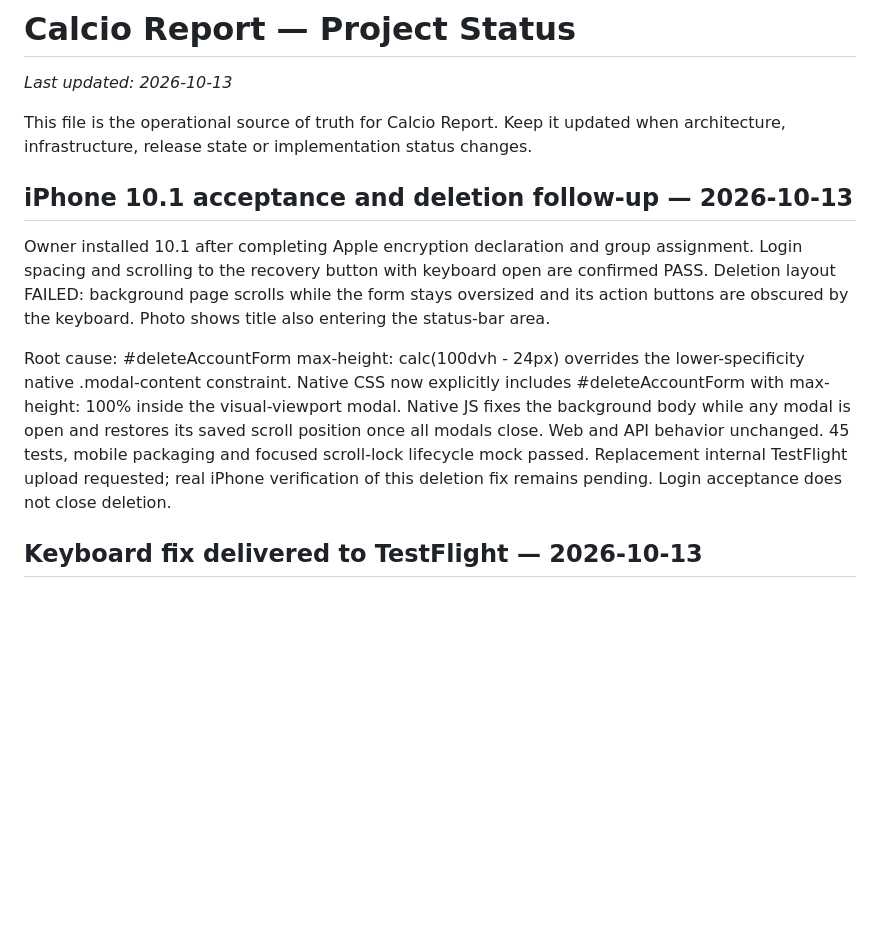
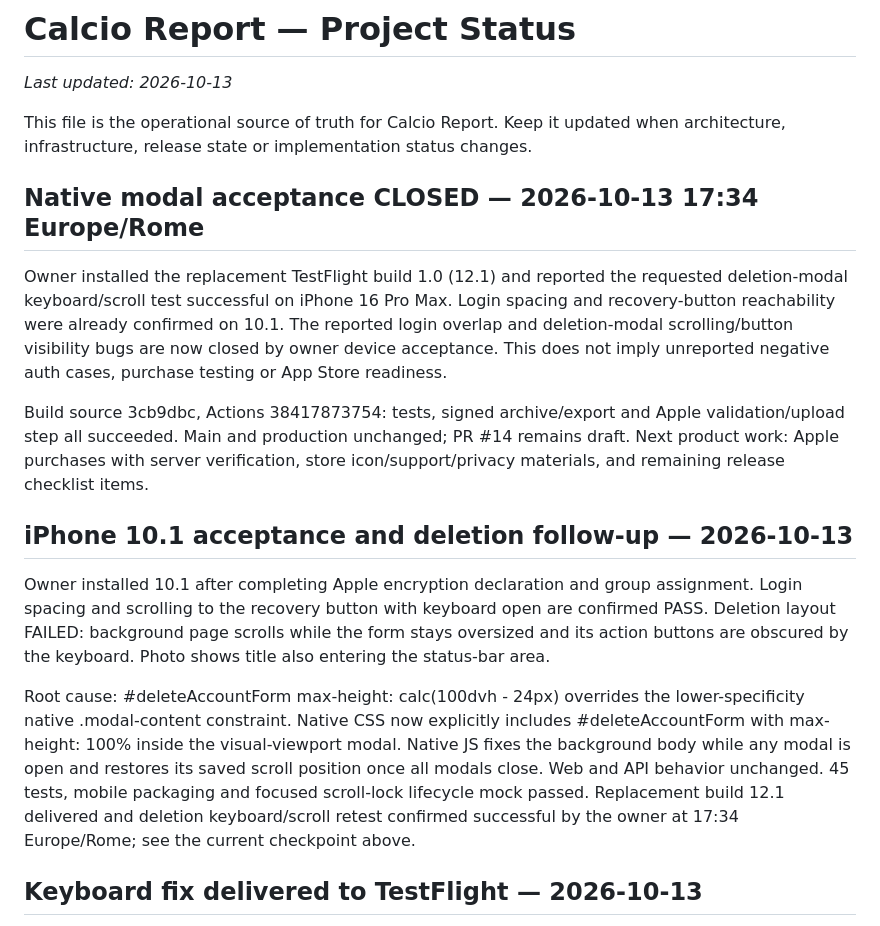
Before and after one commit to CiccioGamer00/calcio_report, a Markdown page: PROJECT_STATUS.md, the part around the change. Rendered like a GitHub page; blank space fills up the shorter version.

Commit message:
docs: close native modal bugs after iPhone 12.1 acceptance

```diff
--- a/PROJECT_STATUS.md
+++ b/PROJECT_STATUS.md
@@ -3,6 +3,20 @@
 _Last updated: 2026-10-13_
 
 This file is the operational source of truth for Calcio Report. Keep it updated when architecture, infrastructure, release state or implementation status changes.
+
+## Native modal acceptance CLOSED — 2026-10-13 17:34 Europe/Rome
+
+Owner installed the replacement TestFlight build 1.0 (12.1) and reported the
+requested deletion-modal keyboard/scroll test successful on iPhone 16 Pro Max.
+Login spacing and recovery-button reachability were already confirmed on 10.1.
+The reported login overlap and deletion-modal scrolling/button visibility bugs
+are now closed by owner device acceptance. This does not imply unreported
+negative auth cases, purchase testing or App Store readiness.
+
+Build source 3cb9dbc, Actions 38417873754: tests, signed archive/export and Apple
+validation/upload step all succeeded. Main and production unchanged; PR #14
+remains draft. Next product work: Apple purchases with server verification,
+store icon/support/privacy materials, and remaining release checklist items.
 
 ## iPhone 10.1 acceptance and deletion follow-up — 2026-10-13
 
@@ -18,8 +32,8 @@ includes #deleteAccountForm with max-height: 100% inside the visual-viewport
 modal. Native JS fixes the background body while any modal is open and restores
 its saved scroll position once all modals close. Web and API behavior unchanged.
 45 tests, mobile packaging and focused scroll-lock lifecycle mock passed.
-Replacement internal TestFlight upload requested; real iPhone verification of
-this deletion fix remains pending. Login acceptance does not close deletion.
+Replacement build 12.1 delivered and deletion keyboard/scroll retest confirmed
+successful by the owner at 17:34 Europe/Rome; see the current checkpoint above.
 
 ## Keyboard fix delivered to TestFlight — 2026-10-13
 
```
